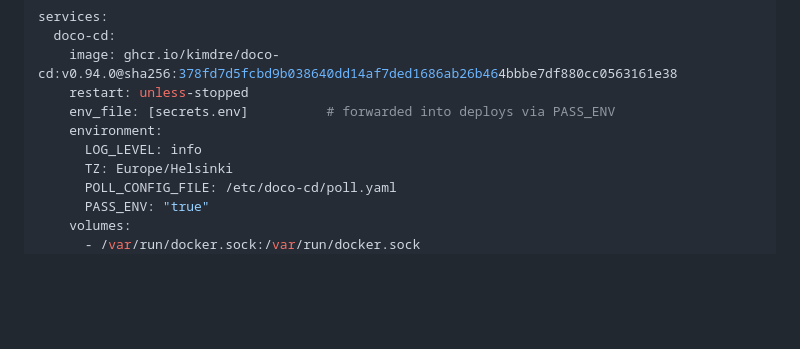
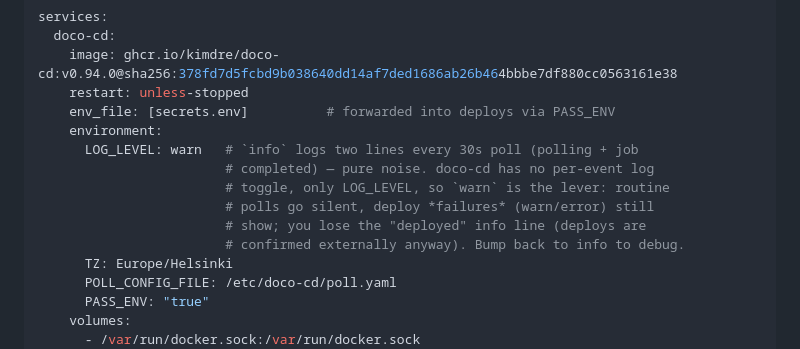
Before and after one commit to dennislapchenko/gaias-choice, a Markdown page: deploy/infra-log.md, the part around the change. Drawn GitHub-style; blank space fills up the shorter version.

Commit message:
docs(deploy): doco-cd LOG_LEVEL warn to kill per-poll log noise
Co-Authored-By: Claude Opus 4.8 <noreply@anthropic.com>

```diff
--- a/deploy/infra-log.md
+++ b/deploy/infra-log.md
@@ -203,7 +203,12 @@ services:
     restart: unless-stopped
     env_file: [secrets.env]          # forwarded into deploys via PASS_ENV
     environment:
-      LOG_LEVEL: info
+      LOG_LEVEL: warn   # `info` logs two lines every 30s poll (polling + job
+                        # completed) — pure noise. doco-cd has no per-event log
+                        # toggle, only LOG_LEVEL, so `warn` is the lever: routine
+                        # polls go silent, deploy *failures* (warn/error) still
+                        # show; you lose the "deployed" info line (deploys are
+                        # confirmed externally anyway). Bump back to info to debug.
       TZ: Europe/Helsinki
       POLL_CONFIG_FILE: /etc/doco-cd/poll.yaml
       PASS_ENV: "true"
```
